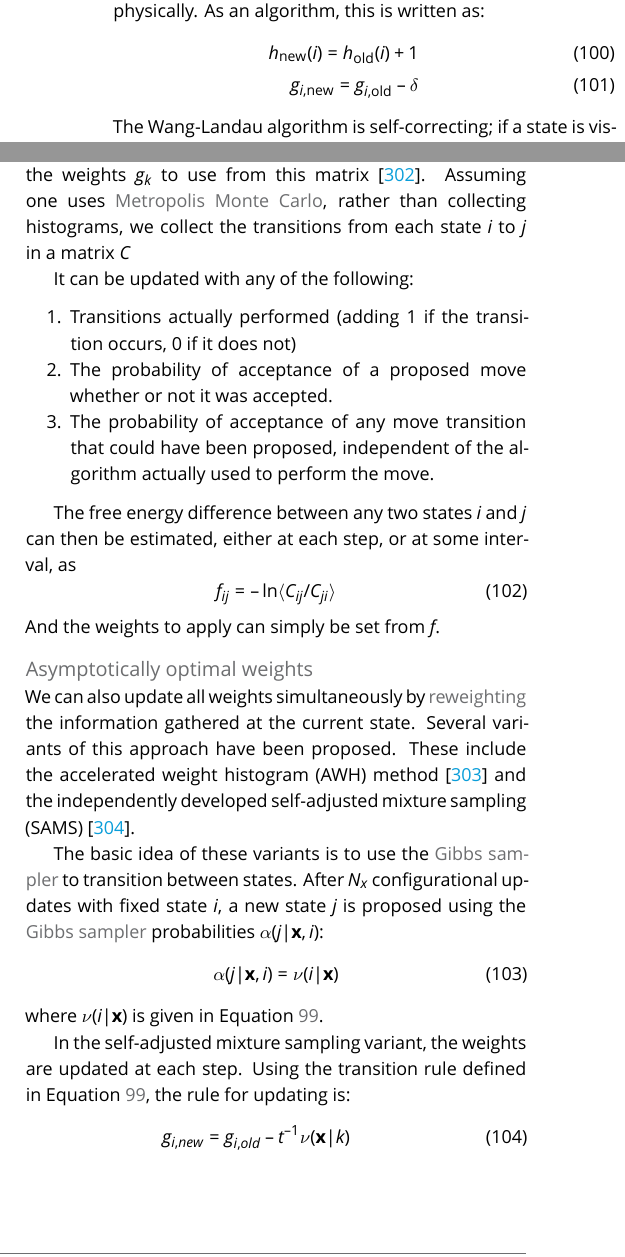
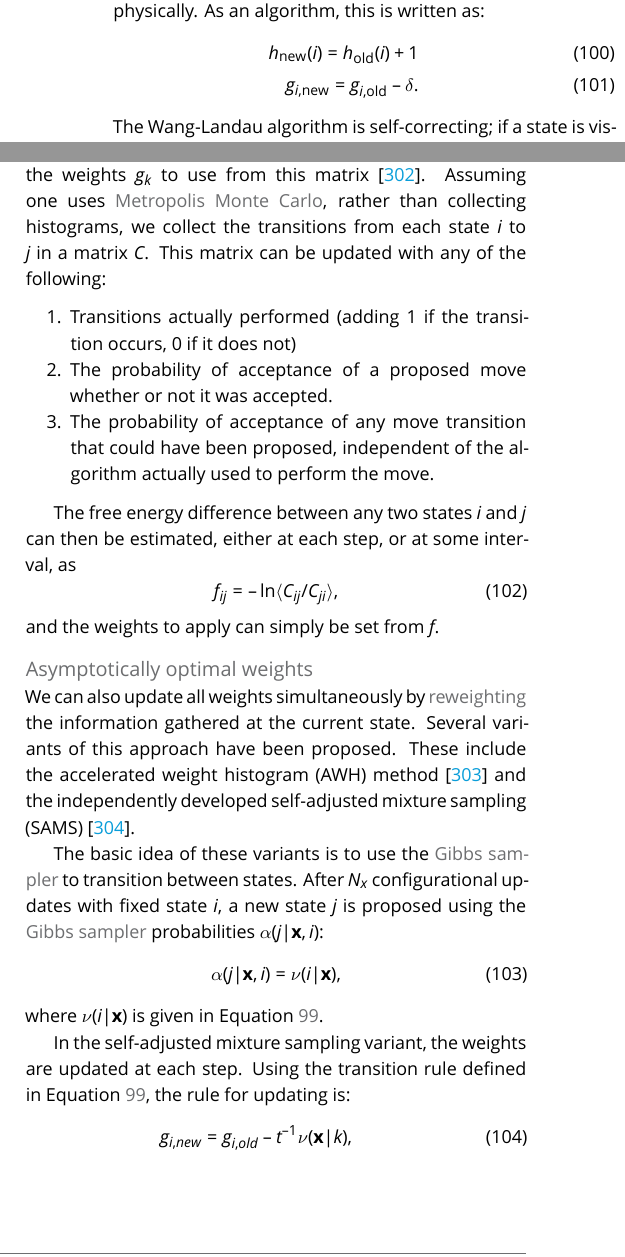
Before and after one commit to jhenin/Methods-for-enhanced-sampling-and-free-energy-calculations, a LaTeX document (review.tex): two parts of the columns of page 34 of 59, joined at a grey line, cut so that both start at the same text. Compiled offline with XeLaTeX; a missing font is replaced by an installed copy or a similar font.

Commit message:
Equation punctation in Sec 8

```diff
--- a/review.tex
+++ b/review.tex
@@ -1767,7 +1767,7 @@ histogram is updated by 1.  The weight $g_i$ of that state is updated by some us
 weight of the reference state is subtracted from all states after each step, as only the weight differences matter physically. As an algorithm, this is written as:
 \begin{eqnarray}
 h_{\mathrm{new}}(i) = h_{\mathrm{old}}(i) + 1 \\
-g_{i,\mathrm{new}} = g_{i,\mathrm{old}} - \delta
+g_{i,\mathrm{new}} = g_{i,\mathrm{old}} - \delta.
 \label{eq:wang-landau}
 \end{eqnarray}
 The Wang-Landau algorithm is self-correcting; if a state is visited more frequently than it should, its weight decreases, resulting in fewer visits to that state.  Eventually, the weight falls back to the correct range.  In the original Wang-Landau scheme, the $\delta$ increment is decreased during the simulation when the histogram $h(i)$ reaches a specified flatness criteria, meaning none of the histograms is lower than the average occupancy, often set at 80\%~\cite{wang-landau:prl:2001:wang-landau}.  When a sufficiently flat histogram is reached, $\delta$ is reduced by multiplying by a scaling factor $0<s<1$, typically $s=1/2$ as proposed in the original algorithm~\cite{wang-landau:prl:2001:wang-landau}, and the histograms are set to zero again.
@@ -1792,9 +1792,7 @@ A number of closely related methods have been developed that update multiple sta
 
 \paragraph{Transition matrix approaches}
 %JH \hyperlink{ref:MetropolisMonteCarlo} {Monte Carlo} Approaches}
-The simplest way to use this concept is to directly compute the transition matrix and calculate free energies, and thus the weights $g_k$ to use from this matrix~\cite{siderius_2013}. Assuming one uses \hyperlink{ref:MetropolisMonteCarlo} {Metropolis Monte Carlo}, rather than collecting histograms, we collect the transitions from each state $i$ to $j$ in a matrix $C$
-
-It can be updated with any of the following:
+The simplest way to use this concept is to directly compute the transition matrix and calculate free energies, and thus the weights $g_k$ to use from this matrix~\cite{siderius_2013}. Assuming one uses \hyperlink{ref:MetropolisMonteCarlo} {Metropolis Monte Carlo}, rather than collecting histograms, we collect the transitions from each state $i$ to $j$ in a matrix $C$. This matrix can be updated with any of the following:
 \begin{enumerate}
 \item Transitions actually performed (adding 1 if the transition occurs, 0 if it does not)\label{item:actual}
 \item The probability of acceptance of a proposed move whether or not it was accepted.\label{item:proposal}
@@ -1803,23 +1801,23 @@ It can be updated with any of the following:
 
 The free energy difference between any two states $i$ and $j$ can then be estimated, either at each step, or at some interval, as
 \begin{equation}
-f_{ij} = - \ln \langle C_{ij}/C_{ji} \rangle
+f_{ij} = - \ln \langle C_{ij}/C_{ji} \rangle,
 \label{eq:transitionmc}
 \end{equation}
-And the weights to apply can simply be set from $f$.
+and the weights to apply can simply be set from $f$.
 
 \paragraph{Asymptotically optimal weights}
 We can also update all weights simultaneously by \hyperlink{ref:Reweighting} {reweighting} the information gathered at the current state. Several variants of this approach have been proposed. These include the accelerated weight histogram (AWH) method~\cite{Lidmar2012} and the independently developed self-adjusted mixture sampling (SAMS)~\cite{tan_optimally_2017}.
 
 The basic idea of these variants is to use the \hyperlink{ref:GibbsSampler} {Gibbs sampler} to transition between states. After $N_x$ configurational updates with fixed state $i$, a new state $j$ is proposed using the \hyperlink{ref:GibbsSampler} {Gibbs sampler} probabilities $\alpha(j|\vx, i)$:
 \begin{equation}\label{eq:gibbsproposal}
-  \alpha(j|\vx, i) = \nu(i|\vx)
+  \alpha(j|\vx, i) = \nu(i|\vx),
 \end{equation}
 where $\nu(i|\vx)$ is given in Equation~\ref{equation:expanded-ensemble-gibbs-update}.
 
 In the self-adjusted mixture sampling variant, the weights are updated at each step. Using the transition rule defined in Equation~\ref{equation:expanded-ensemble-gibbs-update}, the rule for updating is:
 \begin{eqnarray}
-g_{i,new} = g_{i,old} - t^{-1}\nu(\vx|k)
+g_{i,new} = g_{i,old} - t^{-1}\nu(\vx|k),
 \end{eqnarray}
 where $t$ is a timescale that is ideally the number of uncorrelated steps in $(k,\vx)$ space that have been taken in the algorithm so far~\footnote{$t$ is not necessarily the number of timesteps taken so far in the simulation: if the correlation time in configuration space is slow, then updating the weights at every step, or updating them every step without a scaling factor to make their contribution smaller might lead to premature convergence of the biases on a subset of the conformational states.}.
 
@@ -1831,7 +1829,7 @@ h_{\mathrm{new}}(i) = h_{\mathrm{old}}(i) + \nu(i|\vx)
 
 Every $N_I$ iterations, the simulation weights are updated according to:
 \begin{equation}
-g_{i,\mathrm{new}} = g_{i,\mathrm{old}} - \ln{\frac{h_{\mathrm{new}}(i)K}{N}}
+g_{i,\mathrm{new}} = g_{i,\mathrm{old}} - \ln{\frac{h_{\mathrm{new}}(i)K}{N}},
 \label{eq:awh_free_energy_up}
 \end{equation}
 where $N$ is the total number of samples collected up to that point and $K$ is the number of states.
```
Also changed, not shown: review.tex (14 more changed lines).
